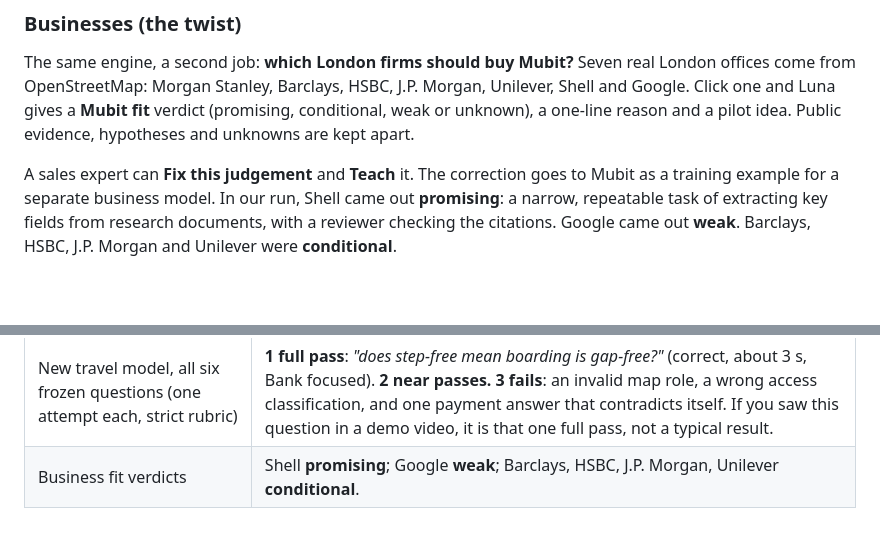
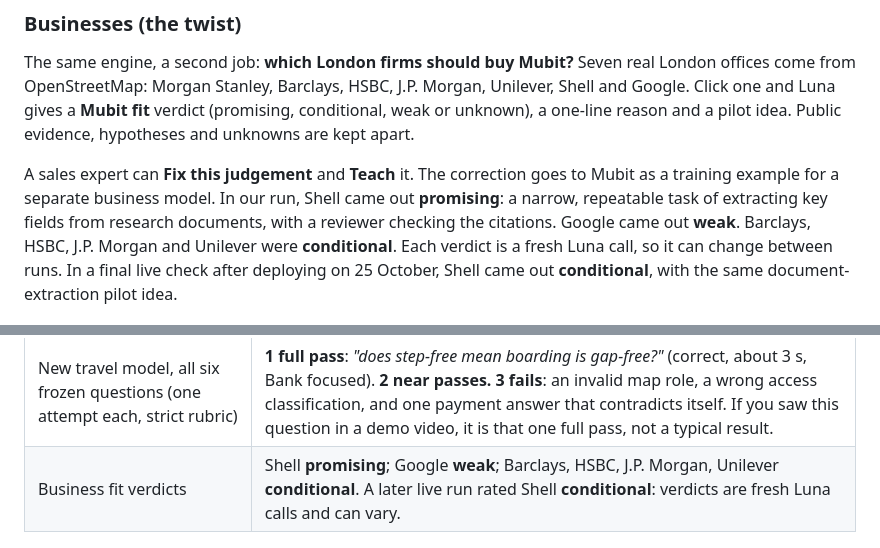
Before and after one commit to owenb/mubit_hackathon, a Markdown page: README.md, 2 parts joined by grey strips. Rendered like a GitHub page; blank space fills up the shorter version.

Commit message:
Note that business fit verdicts vary between runs
A final live check after deploying rated Shell conditional rather than
promising, with the same pilot idea. Verdicts are fresh Luna calls.

Co-Authored-By: Claude Opus 5.5 <noreply@anthropic.com>

```diff
--- a/README.md
+++ b/README.md
@@ -50,7 +50,7 @@ If Mubit or the model fails, the app says so in plain words, such as *"Mubit, th
 ### Businesses (the twist)
 The same engine, a second job: **which London firms should buy Mubit?** Seven real London offices come from OpenStreetMap: Morgan Stanley, Barclays, HSBC, J.P. Morgan, Unilever, Shell and Google. Click one and Luna gives a **Mubit fit** verdict (promising, conditional, weak or unknown), a one-line reason and a pilot idea. Public evidence, hypotheses and unknowns are kept apart.
 
-A sales expert can **Fix this judgement** and **Teach** it. The correction goes to Mubit as a training example for a separate business model. In our run, Shell came out **promising**: a narrow, repeatable task of extracting key fields from research documents, with a reviewer checking the citations. Google came out **weak**. Barclays, HSBC, J.P. Morgan and Unilever were **conditional**.
+A sales expert can **Fix this judgement** and **Teach** it. The correction goes to Mubit as a training example for a separate business model. In our run, Shell came out **promising**: a narrow, repeatable task of extracting key fields from research documents, with a reviewer checking the citations. Google came out **weak**. Barclays, HSBC, J.P. Morgan and Unilever were **conditional**. Each verdict is a fresh Luna call, so it can change between runs. In a final live check after deploying on 25 October, Shell came out **conditional**, with the same document-extraction pilot idea.
 
 ![Shell: Mubit fit promising](docs/images/guide-shell-promising.jpg)
 
@@ -130,7 +130,7 @@ All results are dated development observations from 24–25 October 2026, not a
 | Business model (Enterprise v1) | Mubit exam **91.7%** (target 85%) → Mubit promoted it to 10% of traffic. Our fresh full-format test: 0/6, so the app still uses Luna for business answers. |
 | Fresh project, 24–25 Oct | 109 Luna teaching calls (73 travel, 36 business), 80 audited good examples → **two new Qwen3-4B models**: travel **50%**, business **83.3%**, both held in testing. |
 | New travel model, all six frozen questions (one attempt each, strict rubric) | **1 full pass**: *"does step-free mean boarding is gap-free?"* (correct, about 3 s, Bank focused). **2 near passes. 3 fails**: an invalid map role, a wrong access classification, and one payment answer that contradicts itself. If you saw this question in a demo video, it is that one full pass, not a typical result. |
-| Business fit verdicts | Shell **promising**; Google **weak**; Barclays, HSBC, J.P. Morgan, Unilever **conditional**. |
+| Business fit verdicts | Shell **promising**; Google **weak**; Barclays, HSBC, J.P. Morgan, Unilever **conditional**. A later live run rated Shell **conditional**: verdicts are fresh Luna calls and can vary. |
 
 ![Before and after, run live on 25 October: the earlier model stops at "The interchange station is Bank"; the model Mubit trained on the Bank examples adds the 290-metre street-and-lifts route](docs/images/guide-before-after-live.jpg)
 
```
Also changed, not shown: AGENTS.md (+1 -1 lines).
